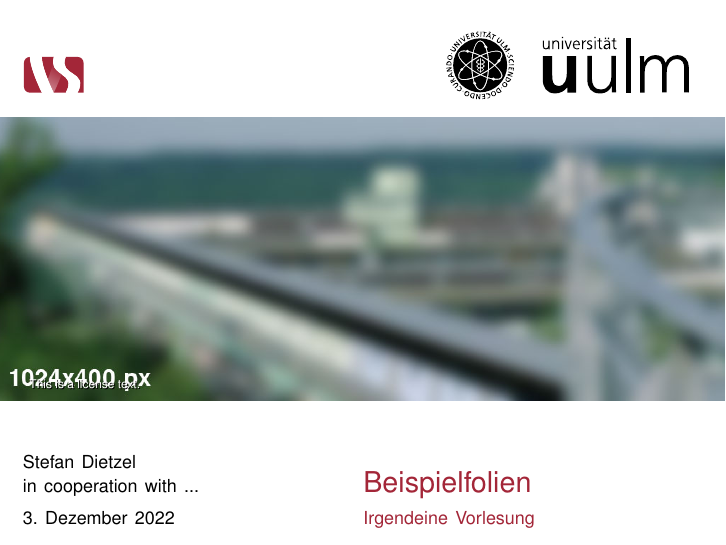
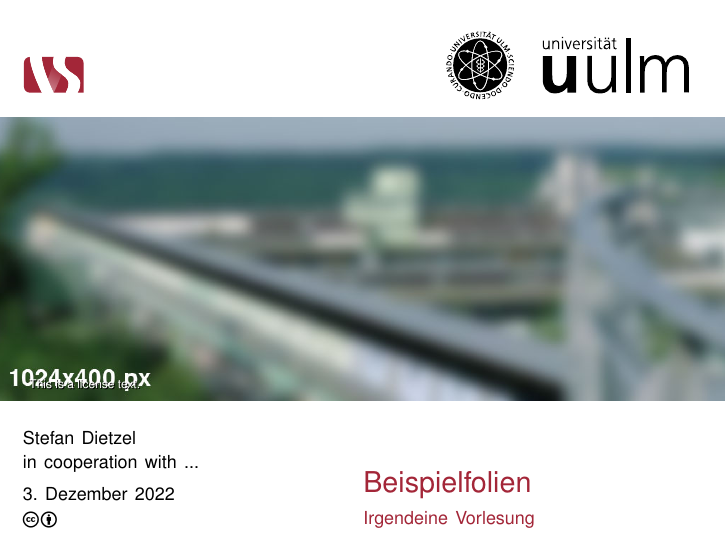
Before and after one commit to vs-uulm/latexslides-uulm, LaTeX slides (example/slides.tex, which reads uulm-slides.cls): page 1 of 3. Compiled offline with pdfLaTeX.

Commit message:
add license command (close #6)

```diff
--- a/example/slides.tex
+++ b/example/slides.tex
@@ -5,6 +5,7 @@
 \title       {Beispielfolien}
 \subtitle    {Irgendeine Vorlesung}
 \author      {Stefan Dietzel}
+\license     {\ccby}
 % \date     {17.07.2012}
 \affiliation {in cooperation with ...}
 
--- a/uulm-slides.cls
+++ b/uulm-slides.cls
@@ -13,8 +13,9 @@
 \RequirePackage{wasysym}
 \RequirePackage{pgfpages}
 \RequirePackage{listings}
+\RequirePackage{ccicons}
 \RequirePackage{ifthen}
-\RequirePackage{ifxetex}
+\RequirePackage{iftex}
 \RequirePackage{tikz}
 
 \newif\ifxetexorluatex
@@ -223,6 +224,9 @@ SmallCapsFont={Arial}
 \def\@affiliation{}
 \newcommand\affiliation[1]{\def\@affiliation{#1}}
 
+\def\@license{}
+\newcommand\license[1]{\def\@license{#1}}
+
 \def\@titlegraphiclicense{}
 \newcommand\titlegraphiclicense[1]{\def\@titlegraphiclicense{#1}}
 
@@ -251,6 +255,12 @@ SmallCapsFont={Arial}
 
 					\vskip5pt
 					\insertdate
+
+					\ifthenelse{\equal{\@affiliation}{}}{% no license specified
+					}{% include license
+						\vskip1pt
+						\@license{}
+					}
 				\end{beamercolorbox}
 				\begin{beamercolorbox}[left,wd=.5\paperwidth]{title}
 					\usebeamerfont{title}\inserttitle
```
Also changed, not shown: README.md.
